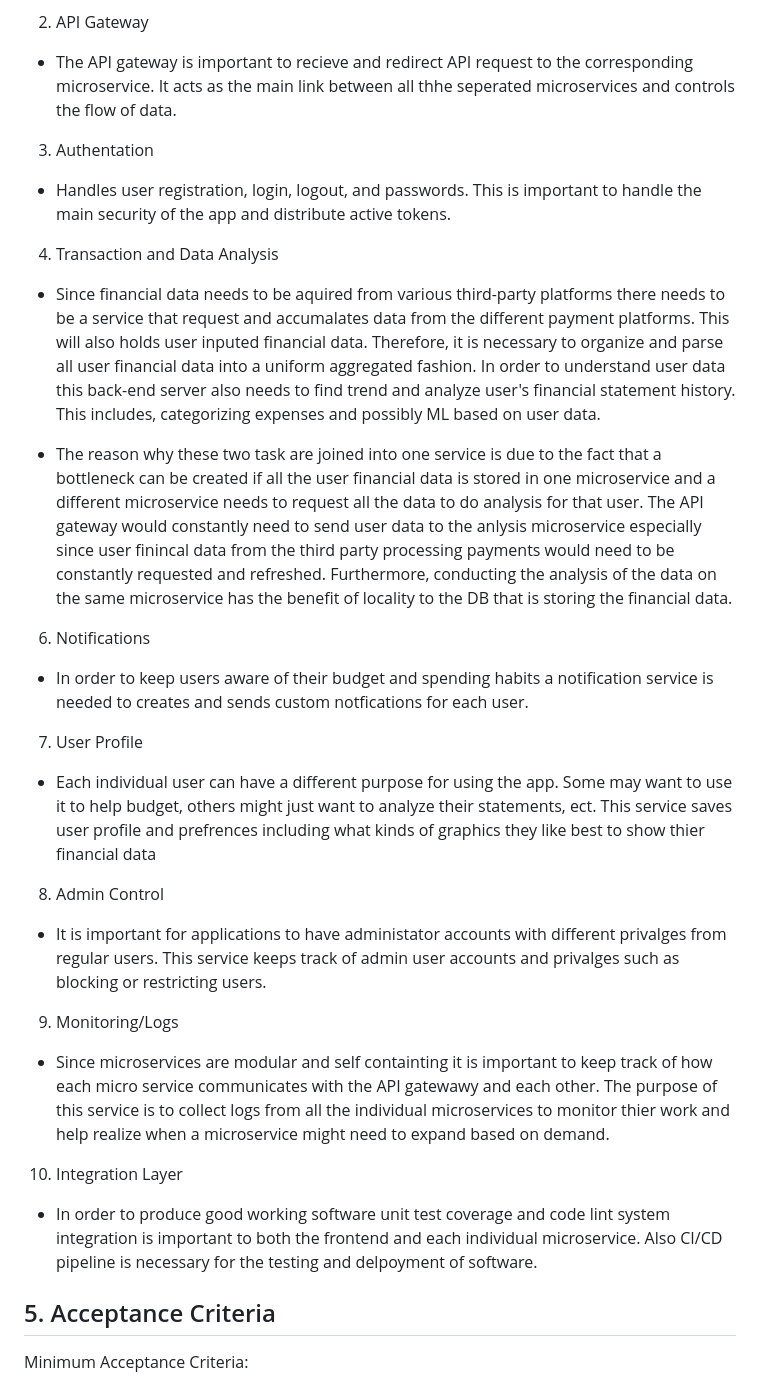
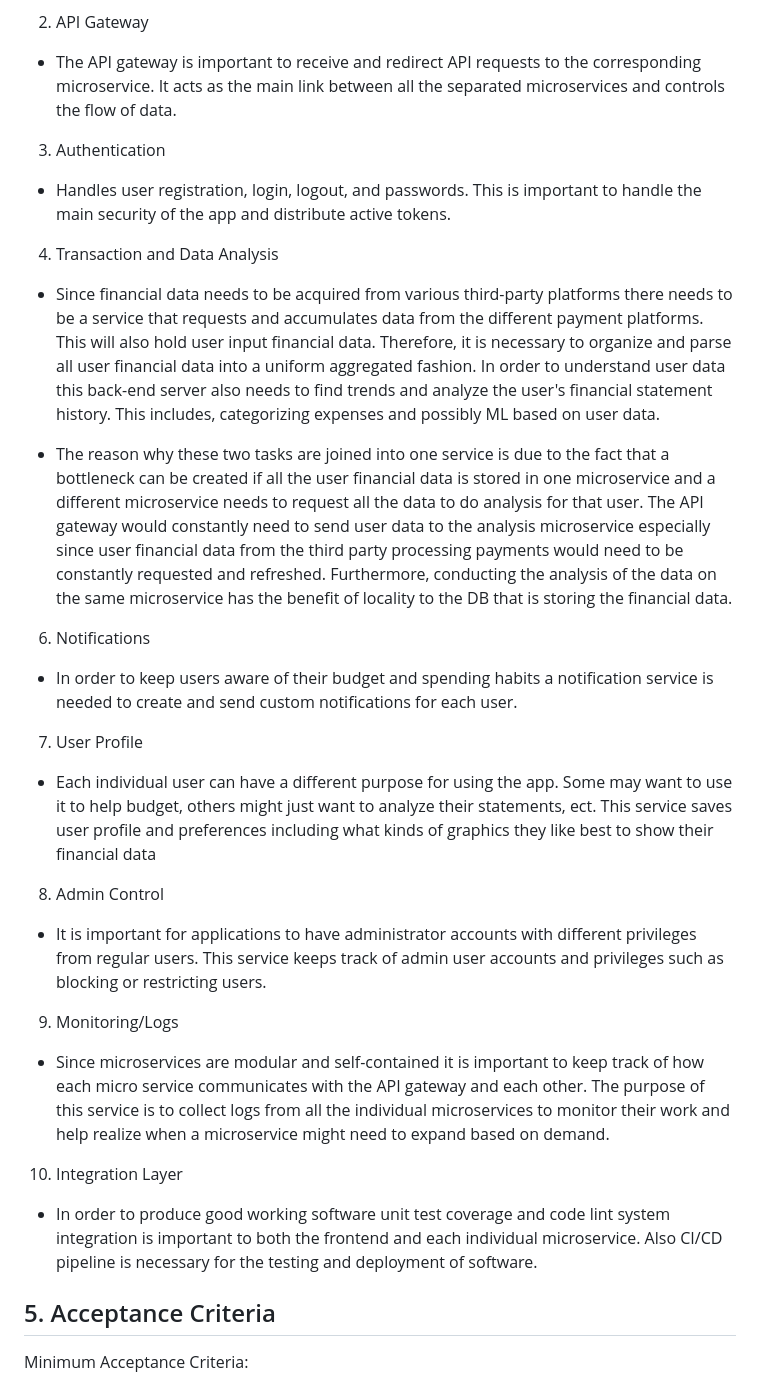
Before and after one commit to EC528-Fall-2024/phone-pay-budget-tracker, a Markdown page: README.md, the part around the change. GitHub-like rendering.

Commit message:
fixed typos

```diff
--- a/README.md
+++ b/README.md
@@ -65,30 +65,30 @@ A microservice architecture was used for the benefits of modular development, sc
 - As the primary focus of this application is to display users financial data in easy to understand and intuitive graphs the front-end UI is an important part of the project. This allows users to easily view their consolidated financial statements from multiple external platforms. Furthermore, visual graphics will help users understand trends and behaviors in their spending and display future budgeting tips.
 
 2. API Gateway
-- The API gateway is important to recieve and redirect API request to the corresponding microservice. It acts as the main link between all thhe seperated microservices and controls the flow of data.
+- The API gateway is important to receive and redirect API requests to the corresponding microservice. It acts as the main link between all the separated microservices and controls the flow of data.
 
-3. Authentation
+3. Authentication
 - Handles user registration, login, logout, and passwords. This is important to handle the main security of the app and distribute active tokens.
 
 4. Transaction and Data Analysis
-- Since financial data needs to be aquired from various third-party platforms there needs to be a service that request and accumalates data from the different payment platforms. This will also holds user inputed financial data. Therefore, it is necessary to organize and parse all user financial data into a uniform aggregated fashion. In order to understand user data this back-end server also needs to find trend and analyze user's financial statement history. This includes, categorizing expenses and possibly ML based on user data.
+- Since financial data needs to be acquired from various third-party platforms there needs to be a service that requests and accumulates data from the different payment platforms. This will also hold user input financial data. Therefore, it is necessary to organize and parse all user financial data into a uniform aggregated fashion. In order to understand user data this back-end server also needs to find trends and analyze the user's financial statement history. This includes, categorizing expenses and possibly ML based on user data.
 
-- The reason why these two task are joined into one service is due to the fact that a bottleneck can be created if all the user financial data is stored in one microservice and a different microservice needs to request all the data to do analysis for that user. The API gateway would constantly need to send user data to the anlysis microservice especially since user finincal data from the third party processing payments would need to be constantly requested and refreshed. Furthermore, conducting the analysis of the data on the same microservice has the benefit of locality to the DB that is storing the financial data.
+- The reason why these two tasks are joined into one service is due to the fact that a bottleneck can be created if all the user financial data is stored in one microservice and a different microservice needs to request all the data to do analysis for that user. The API gateway would constantly need to send user data to the analysis microservice especially since user financial data from the third party processing payments would need to be constantly requested and refreshed. Furthermore, conducting the analysis of the data on the same microservice has the benefit of locality to the DB that is storing the financial data.
 
 6. Notifications
-- In order to keep users aware of their budget and spending habits a notification service is needed to creates and sends custom notfications for each user.
+- In order to keep users aware of their budget and spending habits a notification service is needed to create and send custom notifications for each user.
 
 7. User Profile
-- Each individual user can have a different purpose for using the app. Some may want to use it to help budget, others might just want to analyze their statements, ect. This service saves user profile and prefrences including what kinds of graphics they like best to show thier financial data
+- Each individual user can have a different purpose for using the app. Some may want to use it to help budget, others might just want to analyze their statements, ect. This service saves user profile and preferences including what kinds of graphics they like best to show their financial data
 
 8. Admin Control
-- It is important for applications to have administator accounts with different privalges from regular users. This service keeps track of admin user accounts and privalges such as blocking or restricting users.
+- It is important for applications to have administrator accounts with different privileges from regular users. This service keeps track of admin user accounts and privileges such as blocking or restricting users.
 
 9. Monitoring/Logs
-- Since microservices are modular and self containting it is important to keep track of how each micro service communicates with the API gatewawy and each other. The purpose of this service is to collect logs from all the individual microservices to monitor thier work and help realize when a microservice might need to expand based on demand.
+- Since microservices are modular and self-contained it is important to keep track of how each micro service communicates with the API gateway and each other. The purpose of this service is to collect logs from all the individual microservices to monitor their work and help realize when a microservice might need to expand based on demand.
 
 10. Integration Layer
-- In order to produce good working software unit test coverage and code lint system integration is important to both the frontend and each individual microservice. Also CI/CD pipeline is necessary for the testing and delpoyment of software.
+- In order to produce good working software unit test coverage and code lint system integration is important to both the frontend and each individual microservice. Also CI/CD pipeline is necessary for the testing and deployment of software.
 
 ## 5. Acceptance Criteria
 Minimum Acceptance Criteria:
```
